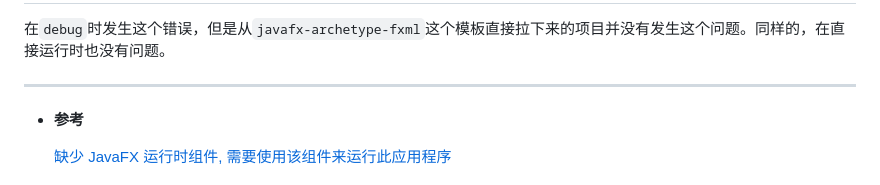
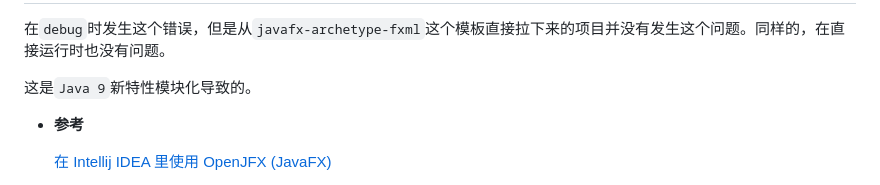
Before and after one commit to Houchengisnull/helloWorld, a Markdown page: documents/ui/javafx.md, the part around the change printed below. Drawn GitHub-style.

```diff
--- a/documents/ui/javafx.md
+++ b/documents/ui/javafx.md
@@ -35,9 +35,9 @@
 
 在`debug`时发生这个错误，但是从`javafx-archetype-fxml`这个模板直接拉下来的项目并没有发生这个问题。同样的，在直接运行时也没有问题。
 
-<hr>
+这是`Java 9`新特性模块化导致的。
 
 - **参考**
 
-  [缺少 JavaFX 运行时组件, 需要使用该组件来运行此应用程序](https://www.pianshen.com/article/95271003964/)
+  [在 Intellij IDEA 里使用 OpenJFX (JavaFX)](https://my.oschina.net/tridays/blog/2222909)
 
```
Also changed, not shown: other parts of documents/ui/javafx.md (+2 -4 lines), documents/java/Java9.md (+21 -0 lines), documents/images/java9/jdk8_jdk9_compare.png (added).
